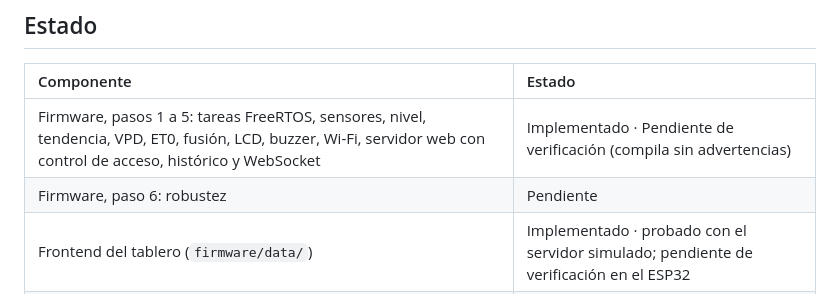
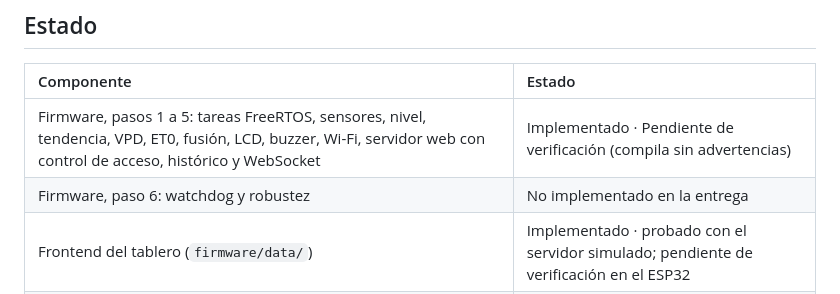
Before and after one commit to Majo7-613/IoT-Challenge2-UniSabana, a Markdown page: README.md, the part around the change. GitHub-like rendering.

Commit message:
docs: README con el paso 6 no implementado en la entrega

```diff
--- a/README.md
+++ b/README.md
@@ -11,7 +11,7 @@ La documentación completa (diseño, pruebas y resultados) está en la [Wiki del
 | Componente | Estado |
 | :--- | :--- |
 | Firmware, pasos 1 a 5: tareas FreeRTOS, sensores, nivel, tendencia, VPD, ET0, fusión, LCD, buzzer, Wi-Fi, servidor web con control de acceso, histórico y WebSocket | Implementado · Pendiente de verificación (compila sin advertencias) |
-| Firmware, paso 6: robustez | Pendiente |
+| Firmware, paso 6: watchdog y robustez | No implementado en la entrega |
 | Frontend del tablero (`firmware/data/`) | Implementado · probado con el servidor simulado; pendiente de verificación en el ESP32 |
 | Prueba unitaria de la fusión (`pio test -e native`) | 7 pruebas superadas |
 | Simulación en Wokwi (ESP32) | Proyecto y escenarios listos; aún sin ejecutar |
```
